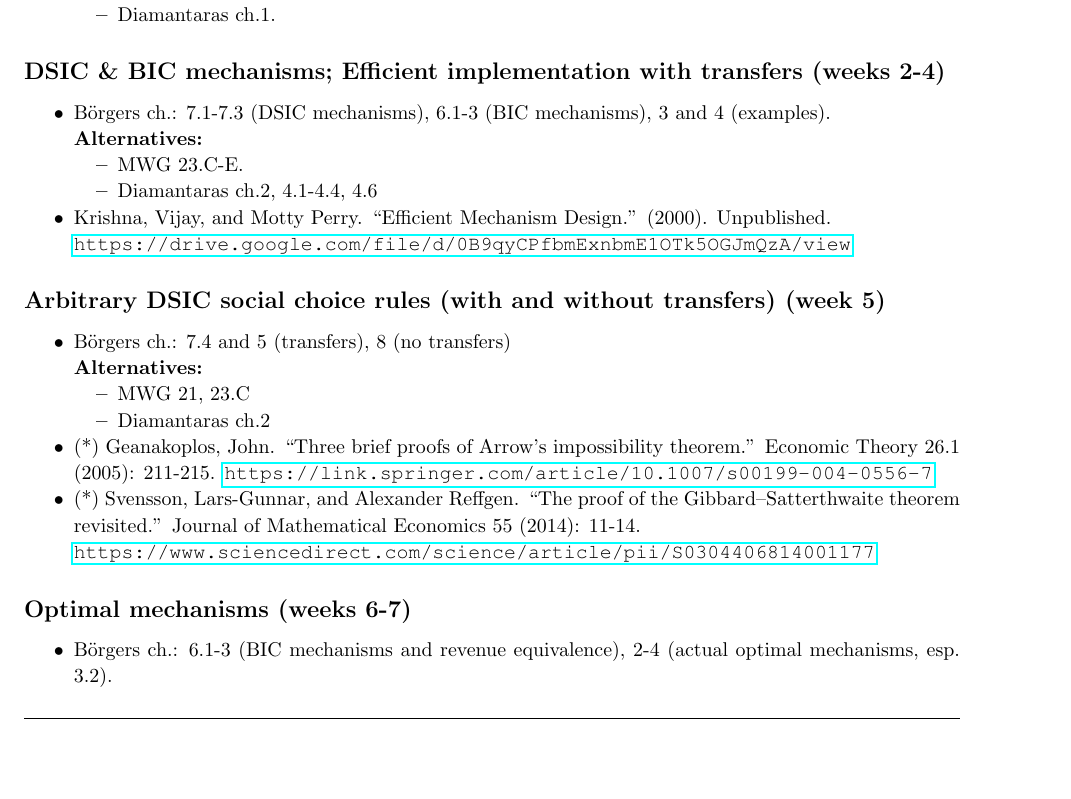
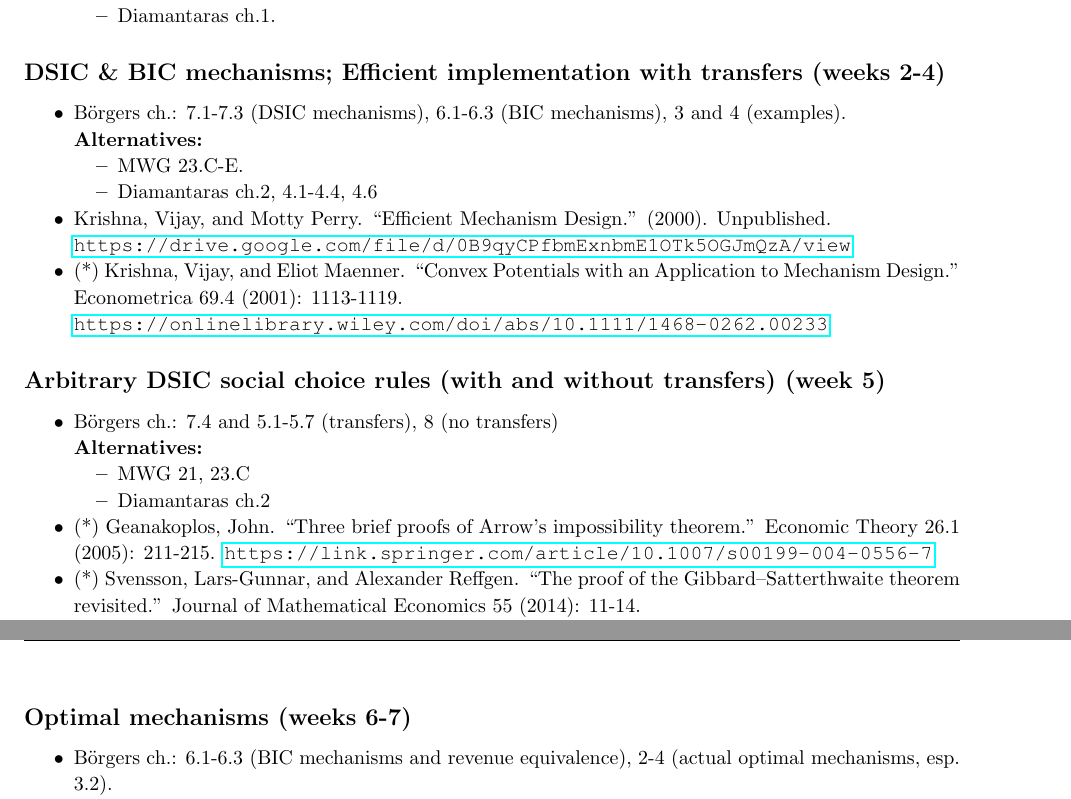
Before and after one commit to electronicgore/mechdesign, a LaTeX document (readings/readinglist.tex): part of page 1 of 3 before the commit and two parts of pages 1 and 2 of 3 after it, the two joined at a grey line, cut so that both start at the same text, the shorter picture padded with empty space. Compiled offline with pdfLaTeX.

Commit message:
reading list

```diff
--- a/readings/readinglist.tex
+++ b/readings/readinglist.tex
@@ -171,7 +171,7 @@ General references:
 
 \subsection{DSIC \& BIC mechanisms; Efficient implementation with transfers (weeks 2-4)}
 \begin{itemize}
-	\item B{\"o}rgers ch.: 7.1-7.3 (DSIC mechanisms), 6.1-3 (BIC mechanisms), 3 and 4 (examples).
+	\item B{\"o}rgers ch.: 7.1-7.3 (DSIC mechanisms), 6.1-6.3 (BIC mechanisms), 3 and 4 (examples).
 
 	\textbf{Alternatives:}
 	\begin{itemize}
@@ -181,11 +181,14 @@ General references:
 	\item Krishna, Vijay, and Motty Perry. ``Efficient Mechanism Design.'' (2000). Unpublished.
 
 	\url{https://drive.google.com/file/d/0B9qyCPfbmExnbmE1OTk5OGJmQzA/view}
+
+	\item (*) Krishna, Vijay, and Eliot Maenner. ``Convex Potentials with an Application to Mechanism Design.'' Econometrica 69.4 (2001): 1113-1119.\\
+	\url{https://onlinelibrary.wiley.com/doi/abs/10.1111/1468-0262.00233}
 \end{itemize}
 
 \subsection{Arbitrary DSIC social choice rules (with and without transfers) (week 5)}
 \begin{itemize}
-	\item B{\"o}rgers ch.: 7.4 and 5 (transfers), 8 (no transfers)
+	\item B{\"o}rgers ch.: 7.4 and 5.1-5.7 (transfers), 8 (no transfers)
 
 	\textbf{Alternatives:}
 	\begin{itemize}
@@ -200,7 +203,7 @@ General references:
 
 \subsection{Optimal mechanisms (weeks 6-7)}
 \begin{itemize}
-	\item B{\"o}rgers ch.: 6.1-3 (BIC mechanisms and revenue equivalence), 2-4 (actual optimal mechanisms, esp. 3.2).
+	\item B{\"o}rgers ch.: 6.1-6.3 (BIC mechanisms and revenue equivalence), 2-4 (actual optimal mechanisms, esp. 3.2).
 
 	\textbf{Alternatives:}
 	\begin{itemize}
```
Also changed, not shown: lectures/M1_Efficient.tex (+1 -1 lines).
